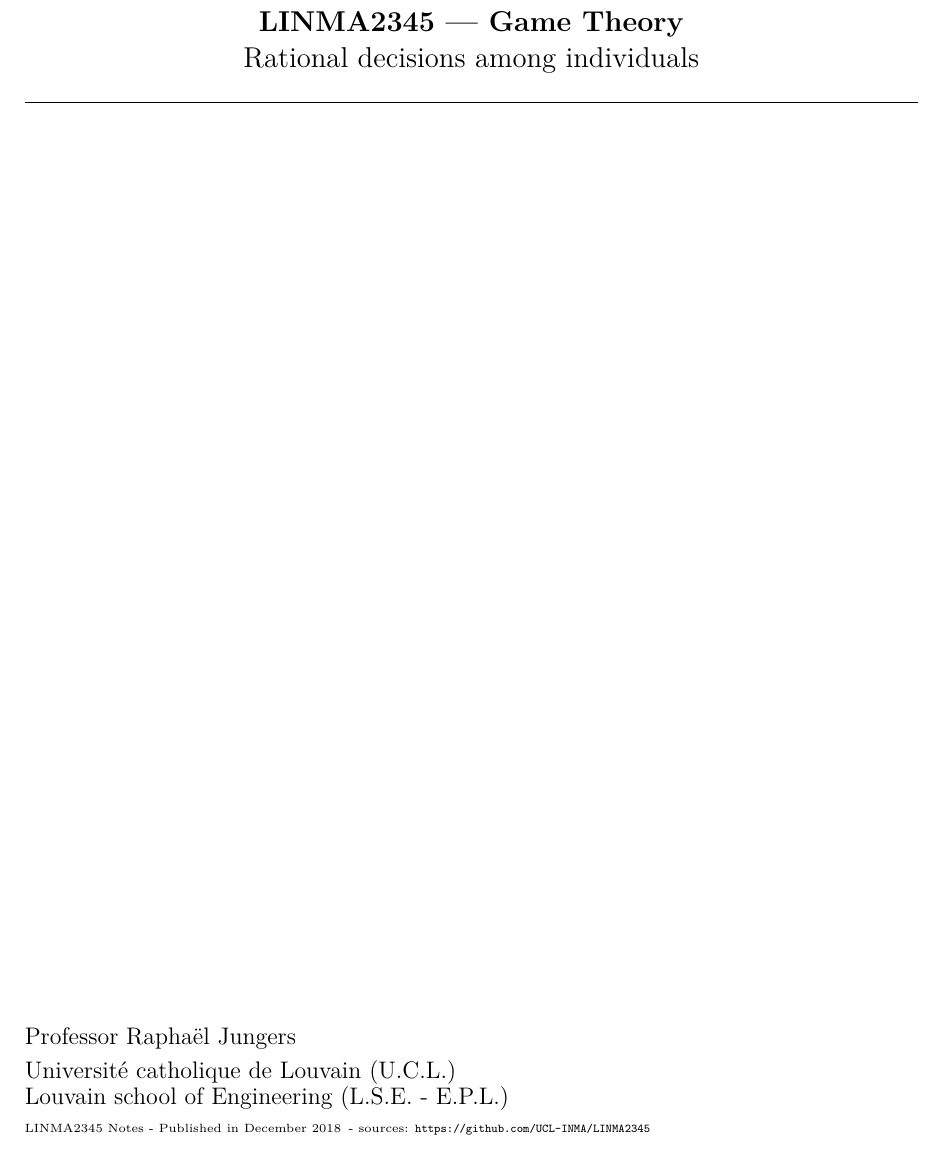
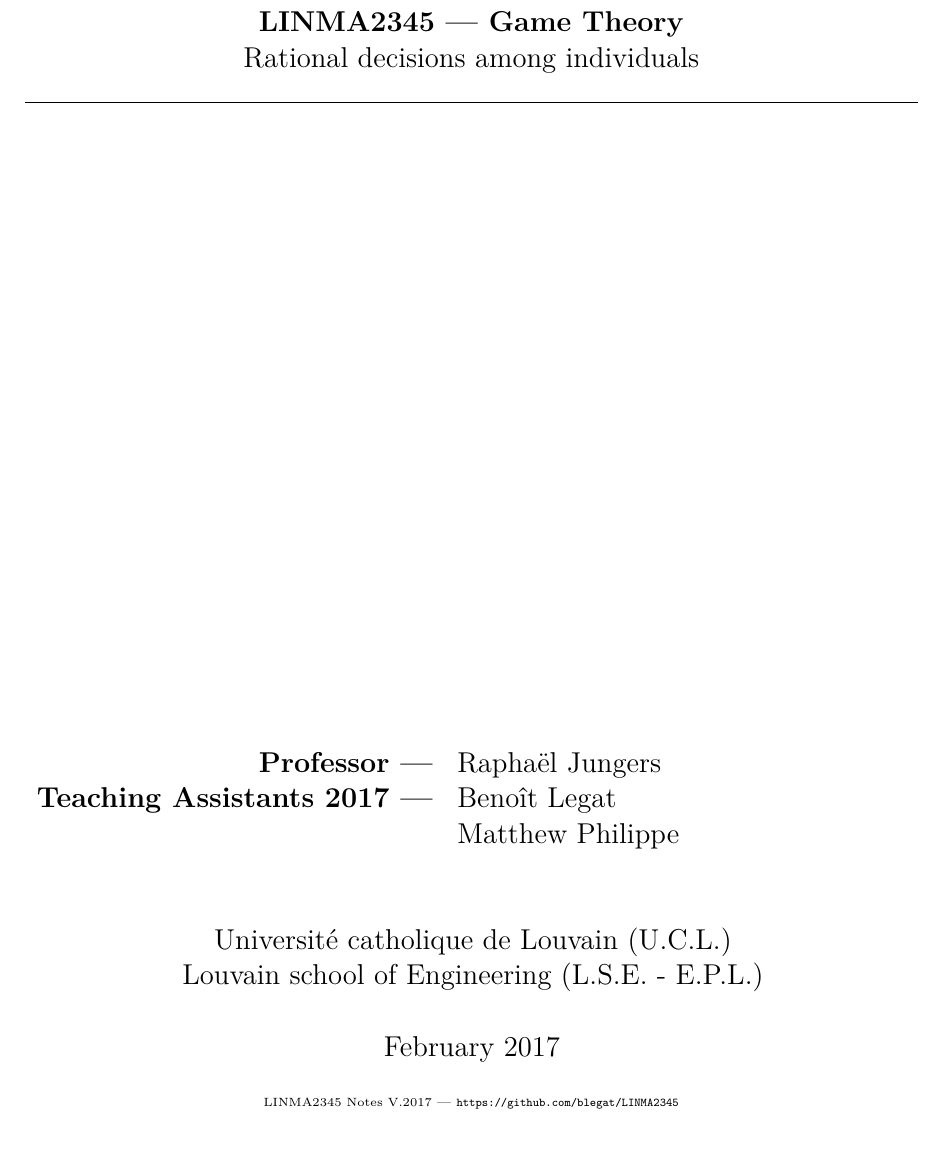
Before and after one commit to UCL-INMA/LINMA2345, a LaTeX document (notes/Front/front.tex, which reads notes/header.tex): part of page 1 of 2, cut so that both start at the same text. Compiled offline with pdfLaTeX.

Commit message:
Back to master version

```diff
--- a/notes/Front/front.tex
+++ b/notes/Front/front.tex
@@ -33,22 +33,36 @@
 \hrulefill\\[0.5cm]
 
 %-------------AUTEURS
-\end{center}
+
 \vfill
 \vfill
+\parbox[H][][c]{\textwidth}
+	{
+	\begin{tabular}{rl}
+	\textbf{Professor ---} &  Rapha\"el Jungers \\
+	\textbf{Teaching Assistants 2017 ---} 	 &	Beno\^it Legat \\
+		     &	Matthew Philippe
+	\end{tabular}
+	}\par
 
 
 
 
+%
+%\begin{figure}[!ht]
+%\centering
+%\includegraphics[width = 10cm]{cakes.pdf}
+%\end{figure}
+$\,$\\[1cm]
 
-$\,$\\
-Professor  Rapha\"el Jungers \\
-$\,$\\
+
 Universit\'e catholique de Louvain (U.C.L.)\\
 Louvain school of Engineering (L.S.E. - E.P.L.)\\
 $\,$\\
-\tiny{LINMA2345 Notes - Published in \monthyeardate\today $\,$ - sources: \url{https://github.com/UCL-INMA/LINMA2345}}
-
+February 2017\\
+$\,$\\
+\tiny{LINMA2345 Notes V.2017 --- \url{https://github.com/blegat/LINMA2345}}
+\end{center}
 
 \end{titlepage}
 
--- a/notes/header.tex
+++ b/notes/header.tex
@@ -1,56 +1,32 @@
 \documentclass[a4paper,12pt]{report}
 
-%%% Text Formatting
+%%% PACKAGES %%%
 
-	\usepackage[french,english]{babel}
+\usepackage[french, english] {babel}	% langue principale
 \usepackage[ansinew]{inputenc}
-	\usepackage[T1]{fontenc}
-	% Font
-	\usepackage{lmodern}
-
-%%% Margins
-
+\usepackage[T1]{fontenc}		% Police contenant les caractères français
+\usepackage{lmodern}			% plus beau
 \usepackage[a4paper]{geometry}
 	\geometry{hscale=0.75,vscale=0.8,centering}
 
-%%% Maths
+\usepackage[hidelinks]{hyperref} % pas de couleurs ici
+%
+\usepackage[natbibapa]{apacite}
 
+%% Maths
 \usepackage{amsfonts} % Equations etc
 \usepackage{amsmath}
 \usepackage{mathtools}
 \usepackage{amssymb}
 
+\usepackage{cleveref}
 
-%%% QOL
-
-	\usepackage[hidelinks]{hyperref}
-	\usepackage{cleveref}
 %% Itemizes
 \usepackage{enumerate}
 \usepackage{enumitem}
-	%% Meta
-	\usepackage{etoolbox}
 
-	% Easy debuging - Catch missing refs (instead of ???, will write down the ref you were using)
-	\makeatletter
-		\patchcmd{\@setref}{\bfseries ??}{{\color{red}[\texttt{\detokenize{ #3 }}]}}{}{%
-		  \GenericWarning{}{Failed to patch \protect\@setref}}
-		\patchcmd{\@citex}{\bfseries ?}{{\color{red}[\texttt{\detokenize{ #3 }}]}}{}{%{{\color{red}\texttt{\@citeb}}}{}{%
-		  \GenericWarning{}{Failed to patch \protect\@citex}}
-	\makeatother
-
-	%% Biblio
-	\usepackage[natbibapa]{apacite}
-
-	%% Dates
-	\usepackage{datetime}
-		\newdateformat{monthyeardate}{\monthname[\THEMONTH] \THEYEAR}
-
-
-
-%%% Figures
-
-	\usepackage[pdftex]{graphicx}
+%% Dessins & Plots
+\usepackage[pdftex]{graphicx} %Images dans le PDF
 \usepackage{epstopdf}
 \usepackage{color, xcolor}
 \usepackage{chessboard}
@@ -87,10 +63,19 @@
 \newcommand{\mytikzmark}[2]{\tikz[overlay,remember picture, baseline=(#1.base)] \node (#1) {#2};}
 
 
+%% Meta
+\usepackage{etoolbox}
 
+% Debugging purposes: Catch when a reference is missing
+\makeatletter
+	\patchcmd{\@setref}{\bfseries ??}{{\color{red}[\texttt{\detokenize{ #3 }}]}}{}{%
+	  \GenericWarning{}{Failed to patch \protect\@setref}}
+	\patchcmd{\@citex}{\bfseries ?}{{\color{red}[\texttt{\detokenize{ #3 }}]}}{}{%{{\color{red}\texttt{\@citeb}}}{}{%
+	  \GenericWarning{}{Failed to patch \protect\@citex}}
+\makeatother
 
-%%% Theorems and such
-
+%% CUSTOM ENVIRONMENTS
+% Packages
 \usepackage{framed}
 \usepackage{mdframed}
 \usepackage[amsmath,thref, framed]{ntheorem}
@@ -159,12 +142,7 @@
 					frametitleaboveskip=\dimexpr-\ht\strutbox\relax
 				}
 \begin{mdframed}[]
-	}
-	{
-		\end{mdframed}
-	}
-
-%% NOTE TO CONTRIBUTORS (FROM MATTHEW) : I stopped refactoring here... below is still a jungle.
+}{\end{mdframed}}
 
 %% Examples/Exercices
 \newenvironment{generic_ex}[2][] % 2 arguments, and one is optional. The first argument will say if we have a Thm or somth, the second is the name of the thm.
```
Also changed, not shown: notes/Chapter-Evolutionary/chap8.bib (deleted, +0 -12 lines), notes/header.tex (8 more changed lines), 2 other files. Lines whose indentation alone changed are shown as unchanged.
